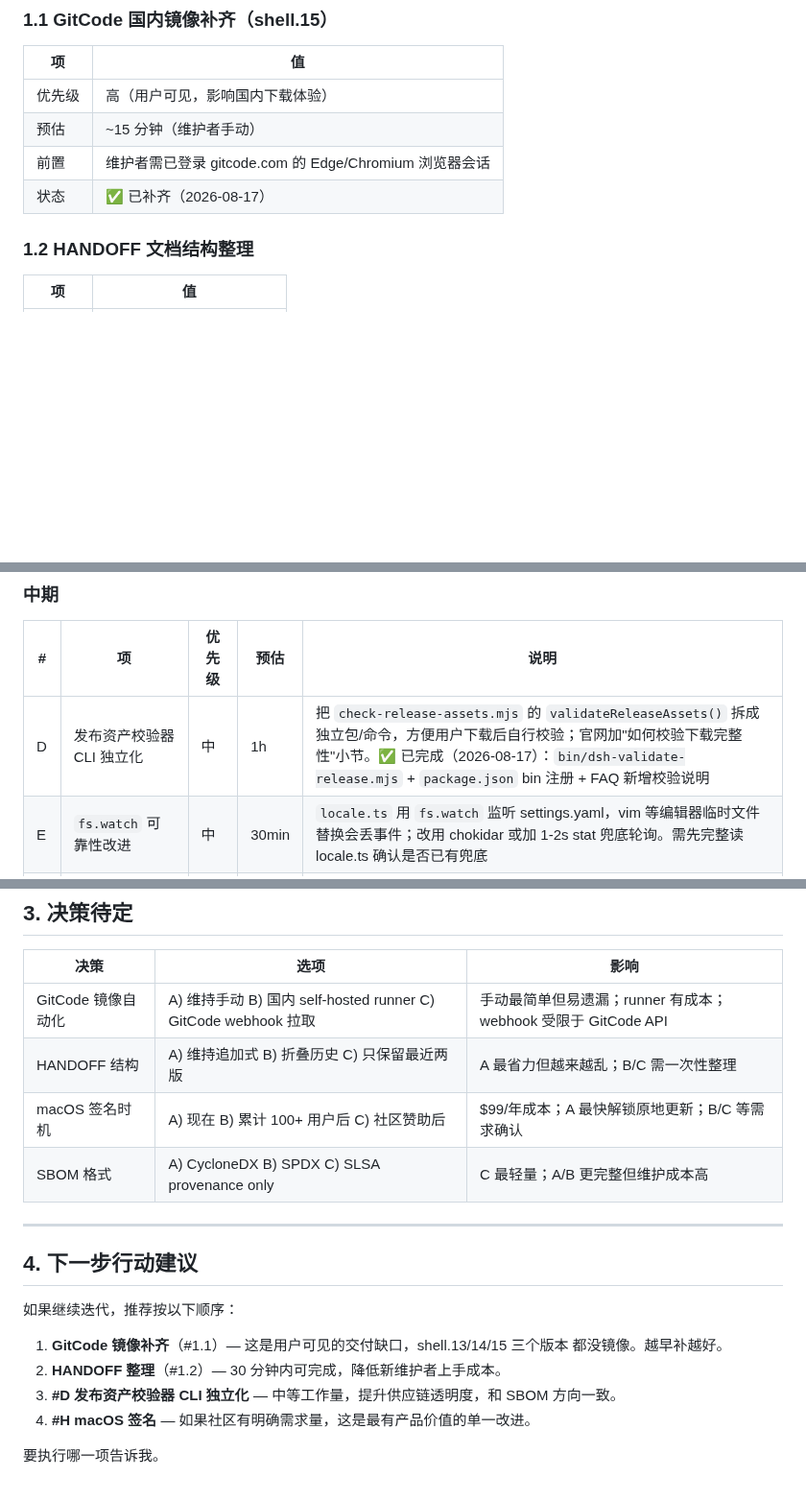
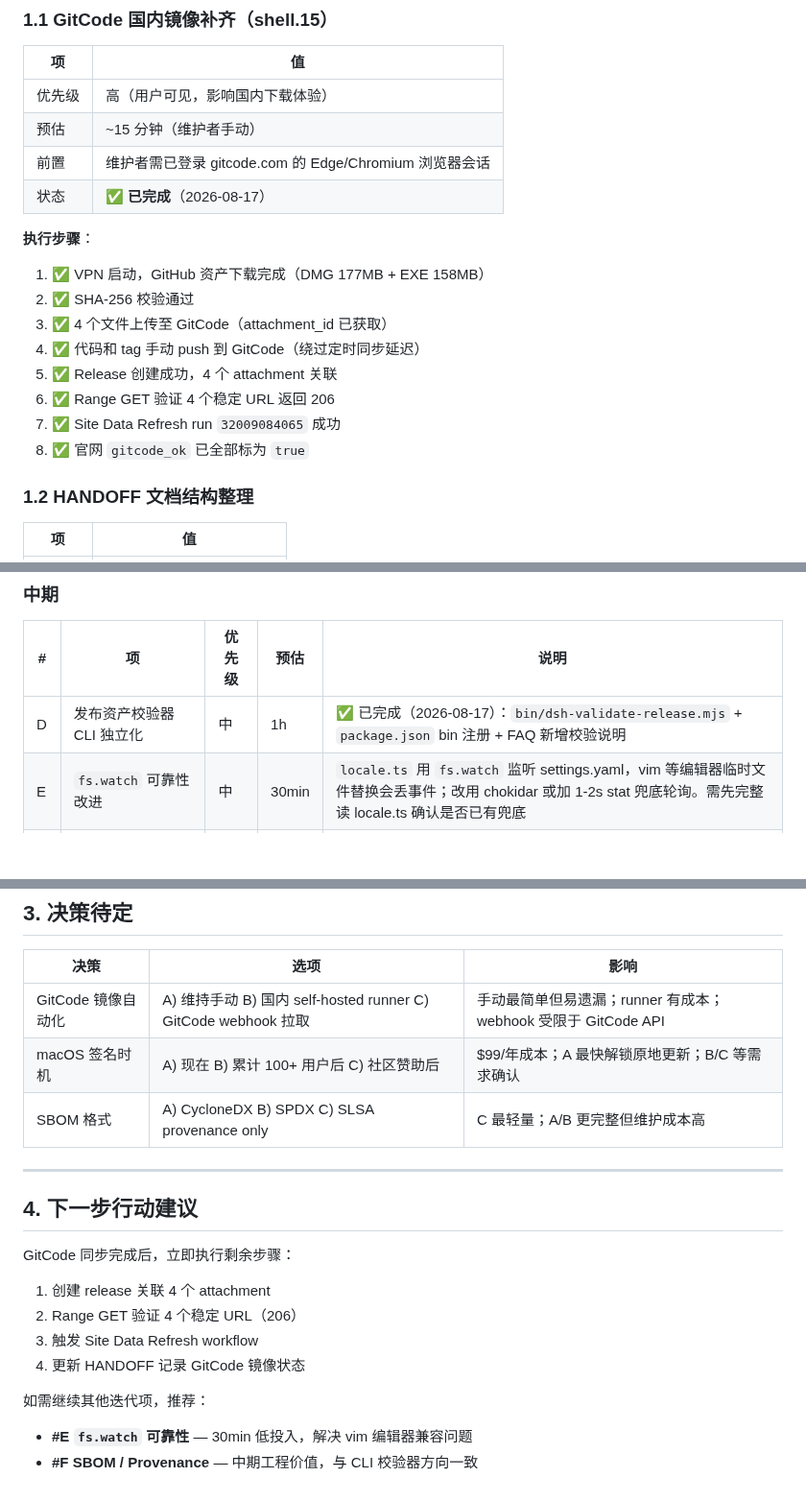
Before and after one commit to citrusli2026/dsh-desktop, a Markdown page: docs/plans/post-shell15-backlog.md, 3 parts joined by grey strips. Shown at 96% size. Drawn GitHub-style; blank space fills up the shorter version.

Commit message:
docs: mark GitCode mirror for shell.15 completed
- HANDOFF: update mirror status to completed
- post-shell15-backlog: detail all 8 steps of mirror process

```diff
--- a/docs/plans/post-shell15-backlog.md
+++ b/docs/plans/post-shell15-backlog.md
@@ -12,7 +12,17 @@
 | 优先级 | 高（用户可见，影响国内下载体验） |
 | 预估 | ~15 分钟（维护者手动） |
 | 前置 | 维护者需已登录 gitcode.com 的 Edge/Chromium 浏览器会话 |
-| 状态 | ✅ 已补齐（2026-08-17） |
+| 状态 | ✅ **已完成**（2026-08-17） |
+
+**执行步骤**：
+1. ✅ VPN 启动，GitHub 资产下载完成（DMG 177MB + EXE 158MB）
+2. ✅ SHA-256 校验通过
+3. ✅ 4 个文件上传至 GitCode（attachment_id 已获取）
+4. ✅ 代码和 tag 手动 push 到 GitCode（绕过定时同步延迟）
+5. ✅ Release 创建成功，4 个 attachment 关联
+6. ✅ Range GET 验证 4 个稳定 URL 返回 206
+7. ✅ Site Data Refresh run `32009084065` 成功
+8. ✅ 官网 `gitcode_ok` 已全部标为 `true`
 
 ### 1.2 HANDOFF 文档结构整理
 
@@ -40,7 +50,7 @@
 
 | # | 项 | 优先级 | 预估 | 说明 |
 |---|---|---|---|---|
-| D | 发布资产校验器 CLI 独立化 | 中 | 1h | 把 `check-release-assets.mjs` 的 `validateReleaseAssets()` 拆成独立包/命令，方便用户下载后自行校验；官网加"如何校验下载完整性"小节。✅ 已完成（2026-08-17）：`bin/dsh-validate-release.mjs` + `package.json` bin 注册 + FAQ 新增校验说明 |
+| D | 发布资产校验器 CLI 独立化 | 中 | 1h | ✅ 已完成（2026-08-17）：`bin/dsh-validate-release.mjs` + `package.json` bin 注册 + FAQ 新增校验说明 |
 | E | `fs.watch` 可靠性改进 | 中 | 30min | `locale.ts` 用 `fs.watch` 监听 settings.yaml，vim 等编辑器临时文件替换会丢事件；改用 chokidar 或加 1-2s stat 兜底轮询。需先完整读 locale.ts 确认是否已有兜底 |
 | F | 资产 provenance / SBOM | 中-高 | 2-4h | bundled Node 有 SHA-256 pin，harness closure 来自 pnpm lockfile；可生成 SLSA provenance 或 CycloneDX SBOM 随 Release 发布。需新 ADR |
 | G | GitHub API rate limit 持久化 token | 低 | 30min | `DSH_DESKTOP_GH_TOKEN` 已支持环境变量注入；可扩展为 settings.yaml 配置项，UI 提示未认证时的 rate limit 风险 |
@@ -60,7 +70,6 @@
 | 决策 | 选项 | 影响 |
 |---|---|---|
 | GitCode 镜像自动化 | A) 维持手动 B) 国内 self-hosted runner C) GitCode webhook 拉取 | 手动最简单但易遗漏；runner 有成本；webhook 受限于 GitCode API |
-| HANDOFF 结构 | A) 维持追加式 B) 折叠历史 C) 只保留最近两版 | A 最省力但越来越乱；B/C 需一次性整理 |
 | macOS 签名时机 | A) 现在 B) 累计 100+ 用户后 C) 社区赞助后 | $99/年成本；A 最快解锁原地更新；B/C 等需求确认 |
 | SBOM 格式 | A) CycloneDX B) SPDX C) SLSA provenance only | C 最轻量；A/B 更完整但维护成本高 |
 
@@ -68,12 +77,12 @@
 
 ## 4. 下一步行动建议
 
-如果继续迭代，推荐按以下顺序：
+GitCode 同步完成后，立即执行剩余步骤：
+1. 创建 release 关联 4 个 attachment
+2. Range GET 验证 4 个稳定 URL（206）
+3. 触发 Site Data Refresh workflow
+4. 更新 HANDOFF 记录 GitCode 镜像状态
 
-1. **GitCode 镜像补齐**（#1.1）— 这是用户可见的交付缺口，shell.13/14/15 三个版本
-   都没镜像。越早补越好。
-2. **HANDOFF 整理**（#1.2）— 30 分钟内可完成，降低新维护者上手成本。
-3. **#D 发布资产校验器 CLI 独立化** — 中等工作量，提升供应链透明度，和 SBOM 方向一致。
-4. **#H macOS 签名** — 如果社区有明确需求量，这是最有产品价值的单一改进。
-
-要执行哪一项告诉我。
+如需继续其他迭代项，推荐：
+- **#E `fs.watch` 可靠性** — 30min 低投入，解决 vim 编辑器兼容问题
+- **#F SBOM / Provenance** — 中期工程价值，与 CLI 校验器方向一致
```
Also changed, not shown: HANDOFF.md (+1 -1 lines).
